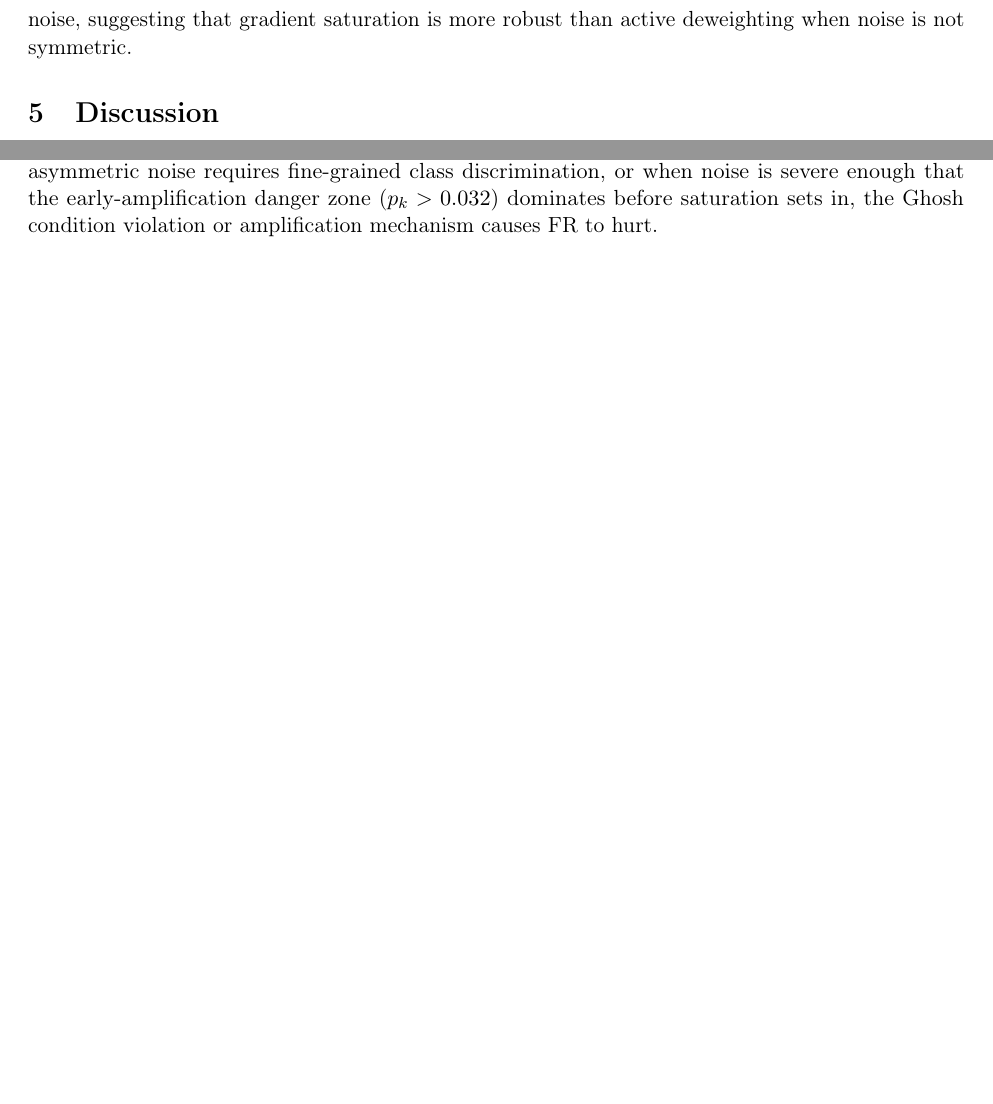
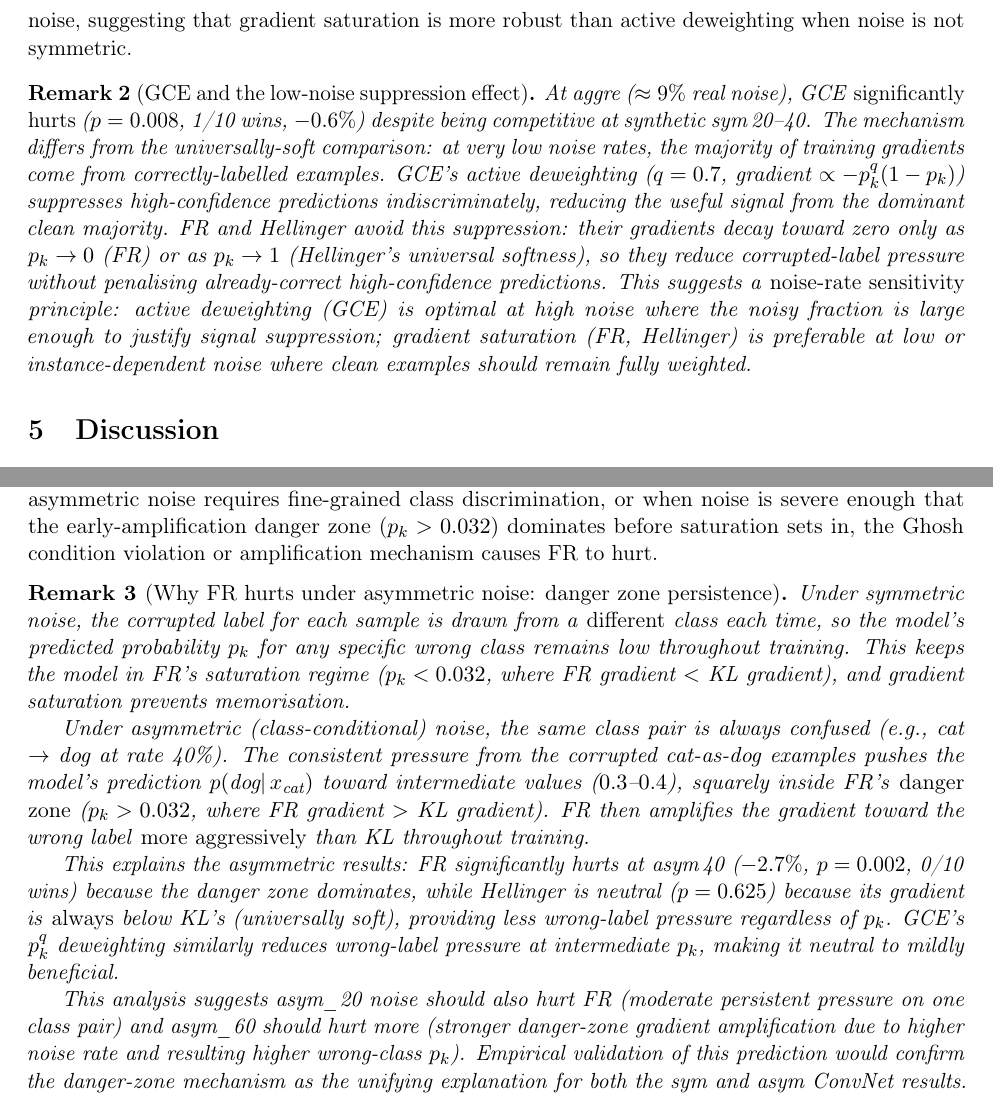
Before and after one commit to mbottoni/fisher-rao-ml, a LaTeX paper (reports/fr_noisy_labels.tex): two parts of pages 13 and 16 of 21 before the commit and two parts of pages 13 and 16 of 22 after it, joined at a grey line, cut so that both start at the same text, the shorter picture padded with empty space. Compiled offline with pdfLaTeX.

Commit message:
Theory: add danger zone remarks for GCE low-noise and asym failure; extend noise regimes
New Remark (GCE low-noise suppression): at aggre ~9% real noise, GCE hurts because
active deweighting suppresses clean-majority gradients; FR/Hellinger avoid this.
Formalizes the CIFAR-N aggre finding (GCE p=0.008 hurt, FR p=0.002 helps).

New Remark (asym failure via danger zone): explains why FR hurts at asym_40 using
the danger zone analysis. Asymmetric noise consistently pushes p_k(wrong class)
into (0.032, 1) where FR gradient > KL gradient, amplifying wrong-label pressure.
Symmetric noise keeps p_k low (saturation regime); Hellinger neutral because
universally soft. Predicts asym_20/asym_60 should show same pattern.

Fix GCE aggre p-value in contributions: 0.031 (7-seed) → 0.008 (10-seed).

Add asym_20/asym_60 to NOISE_REGIMES in cifar10_noisy_label_benchmark.py
(to run after dynamic_loss_benchmark completes).

```diff
--- a/reports/fr_noisy_labels.tex
+++ b/reports/fr_noisy_labels.tex
@@ -795,6 +795,23 @@ synthetic: GCE $>$ Hellinger $>$ FR $>$ KL $\gg$ MAE at sym\,60).
 FR and Hellinger outperform GCE on real instance-dependent noise, suggesting that
 gradient saturation is more robust than active deweighting when noise is not symmetric.
 
+\begin{remark}[GCE and the low-noise suppression effect]
+At aggre ($\approx 9\%$ real noise), GCE \emph{significantly hurts} ($p=0.008$, 1/10 wins, $-0.6\%$)
+despite being competitive at synthetic sym\,20--40.
+The mechanism differs from the universally-soft comparison: at very low noise rates,
+the majority of training gradients come from correctly-labelled examples.
+GCE's active deweighting ($q=0.7$, gradient $\propto -p_k^q(1-p_k)$)
+suppresses high-confidence predictions indiscriminately, reducing the useful signal
+from the dominant clean majority.
+FR and Hellinger avoid this suppression: their gradients decay toward zero only as
+$p_k\to 0$ (FR) or as $p_k\to 1$ (Hellinger's universal softness), so they
+reduce corrupted-label pressure without penalising already-correct high-confidence predictions.
+This suggests a \emph{noise-rate sensitivity} principle: active deweighting (GCE)
+is optimal at high noise where the noisy fraction is large enough to justify
+signal suppression; gradient saturation (FR, Hellinger) is preferable at low or
+instance-dependent noise where clean examples should remain fully weighted.
+\end{remark}
+
 % ------------------------------------------------------------------
 \section{Discussion}
 % ------------------------------------------------------------------
@@ -1007,6 +1024,36 @@ When this condition is absent (MLP: ratio grows to 2.61), when asymmetric noise
 requires fine-grained class discrimination, or when noise is severe enough that
 the early-amplification danger zone ($p_k>0.032$) dominates before saturation
 sets in, the Ghosh condition violation or amplification mechanism causes FR to hurt.
+
+\begin{remark}[Why FR hurts under asymmetric noise: danger zone persistence]
+\label{rem:asym_failure}
+Under symmetric noise, the corrupted label for each sample is drawn from a
+\emph{different} class each time, so the model's predicted probability $p_k$
+for any specific wrong class remains low throughout training.
+This keeps the model in FR's saturation regime ($p_k < 0.032$, where FR gradient $<$ KL
+gradient), and gradient saturation prevents memorisation.
+
+Under asymmetric (class-conditional) noise, the same class pair is always confused
+(e.g., cat $\to$ dog at rate 40\%).
+The consistent pressure from the corrupted cat-as-dog examples pushes the model's
+prediction $p(\text{dog}|\,x_\text{cat})$ toward intermediate values ($0.3$--$0.4$),
+squarely inside FR's \emph{danger zone} ($p_k > 0.032$, where FR gradient $>$ KL gradient).
+FR then amplifies the gradient toward the wrong label \emph{more aggressively} than KL
+throughout training.
+
+This explains the asymmetric results: FR significantly hurts at asym\,40 ($-2.7\%$,
+$p=0.002$, 0/10 wins) because the danger zone dominates, while Hellinger
+is neutral ($p=0.625$) because its gradient is \emph{always} below KL's
+(universally soft), providing less wrong-label pressure regardless of $p_k$.
+GCE's $p_k^q$ deweighting similarly reduces wrong-label pressure at
+intermediate $p_k$, making it neutral to mildly beneficial.
+
+This analysis suggests asym\_20 noise should also hurt FR (moderate persistent
+pressure on one class pair) and asym\_60 should hurt more (stronger danger-zone
+gradient amplification due to higher noise rate and resulting higher wrong-class $p_k$).
+Empirical validation of this prediction would confirm the danger-zone mechanism
+as the unifying explanation for both the sym and asym ConvNet results.
+\end{remark}
 
 \paragraph{Practical recommendation.}
 For MLP/tabular data under symmetric label noise: use MAE or GCE, which
```
Also changed, not shown: reports/fr_noisy_labels.tex (2 more changed lines), 1 other file.
